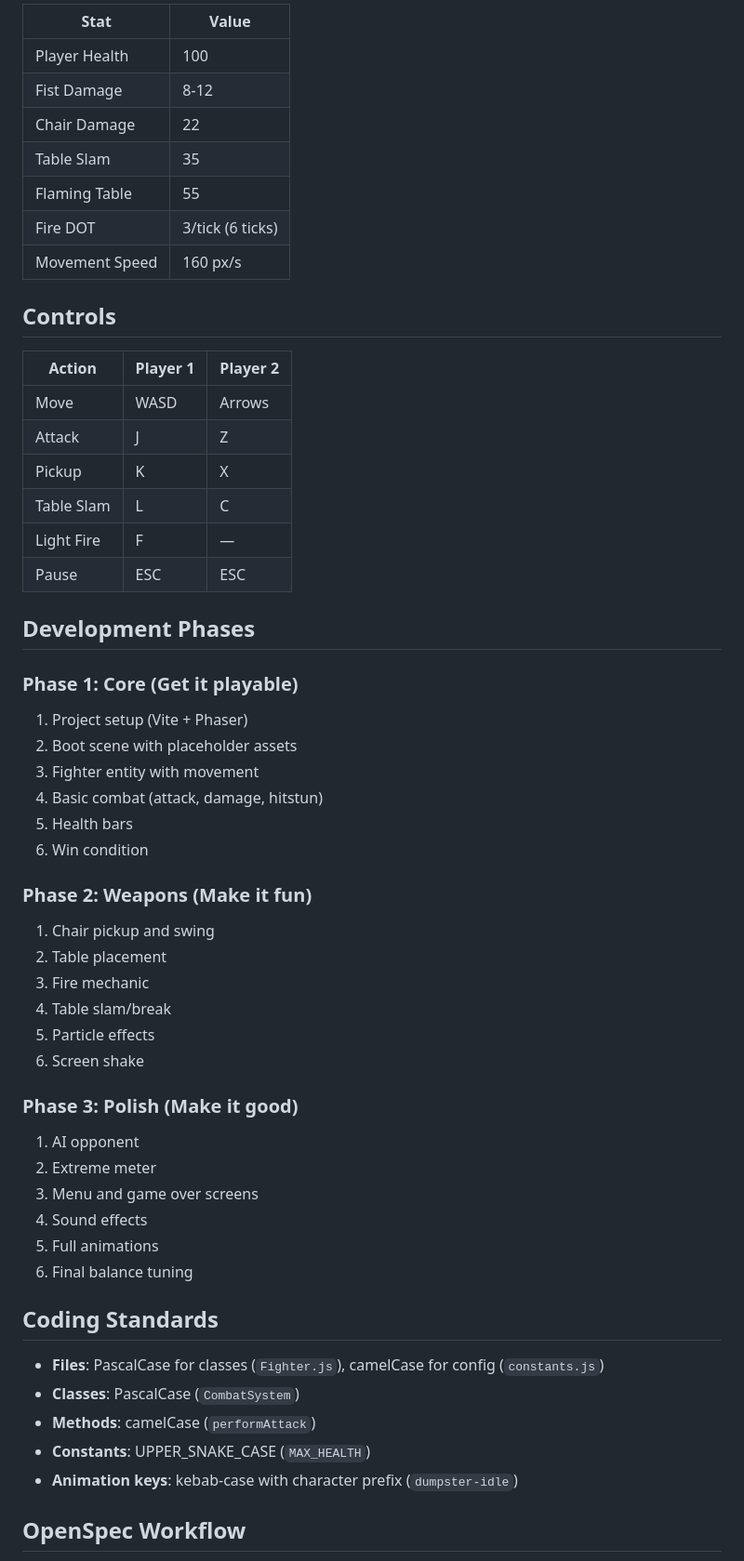
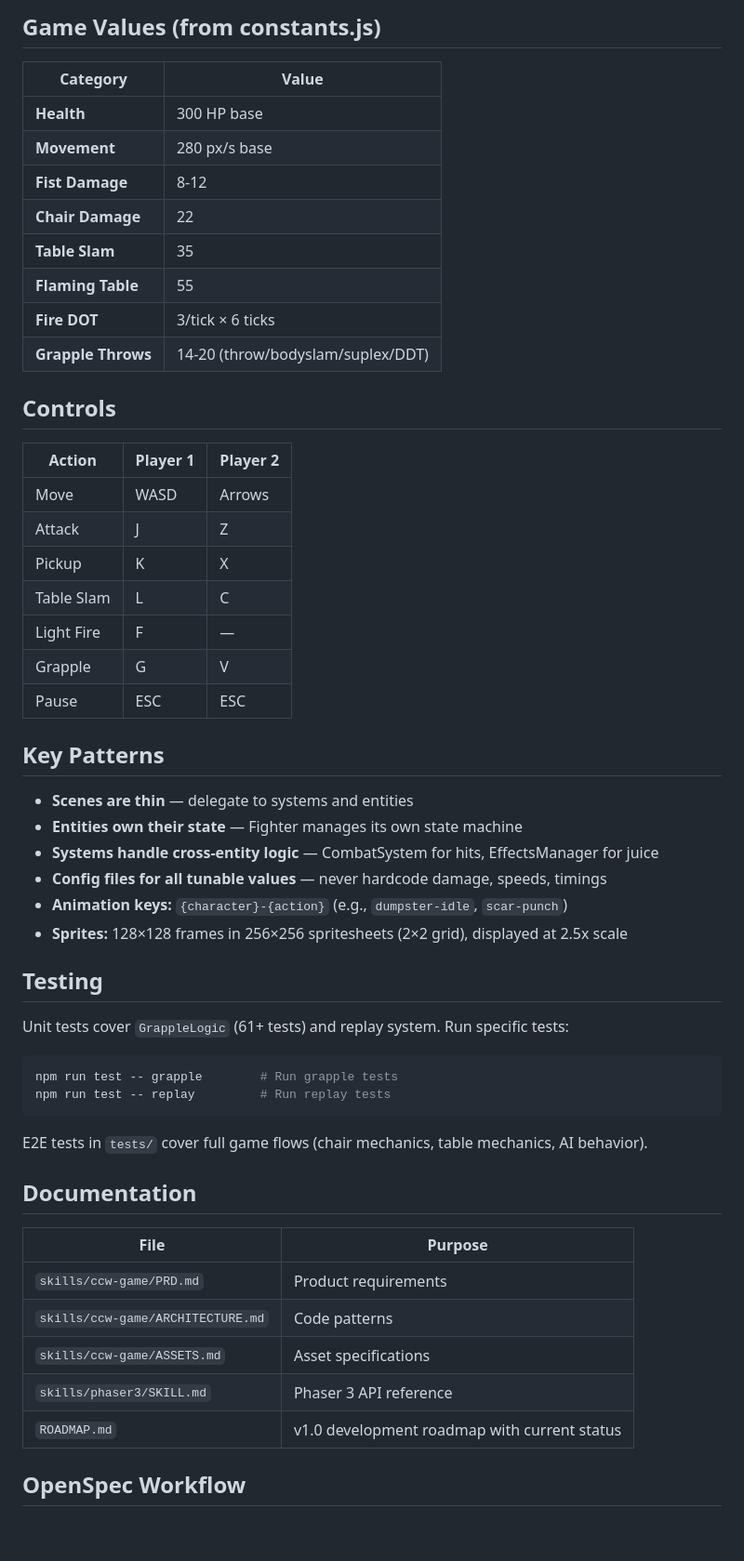
Before and after one commit to YDP-Chris/ccwrestling, a Markdown page: CLAUDE.md, the part around one of its changes. Shown at 93% size. Rendered like a GitHub page; blank space fills up the shorter version.

````diff
--- a/CLAUDE.md
+++ b/CLAUDE.md
@@ -80,13 +69,16 @@ src/
 
-| Stat | Value |
-|------|-------|
-| Player Health | 100 |
-| Fist Damage | 8-12 |
-| Chair Damage | 22 |
-| Table Slam | 35 |
-| Flaming Table | 55 |
-| Fire DOT | 3/tick (6 ticks) |
-| Movement Speed | 160 px/s |
+## Game Values (from constants.js)
+
+| Category | Value |
+|----------|-------|
+| **Health** | 300 HP base |
+| **Movement** | 280 px/s base |
+| **Fist Damage** | 8-12 |
+| **Chair Damage** | 22 |
+| **Table Slam** | 35 |
+| **Flaming Table** | 55 |
+| **Fire DOT** | 3/tick × 6 ticks |
+| **Grapple Throws** | 14-20 (throw/bodyslam/suplex/DDT) |
 
 ## Controls
 
@@ -97,41 +89,37 @@ src/
 | Pickup | K | X |
 | Table Slam | L | C |
 | Light Fire | F | — |
+| Grapple | G | V |
 | Pause | ESC | ESC |
 
-## Development Phases
+## Key Patterns
 
-### Phase 1: Core (Get it playable)
-1. Project setup (Vite + Phaser)
-2. Boot scene with placeholder assets
-3. Fighter entity with movement
-4. Basic combat (attack, damage, hitstun)
-5. Health bars
-6. Win condition
+- **Scenes are thin** — delegate to systems and entities
+- **Entities own their state** — Fighter manages its own state machine
+- **Systems handle cross-entity logic** — CombatSystem for hits, EffectsManager for juice
+- **Config files for all tunable values** — never hardcode damage, speeds, timings
+- **Animation keys:** `{character}-{action}` (e.g., `dumpster-idle`, `scar-punch`)
+- **Sprites:** 128×128 frames in 256×256 spritesheets (2×2 grid), displayed at 2.5x scale
 
-### Phase 2: Weapons (Make it fun)
-1. Chair pickup and swing
-2. Table placement
-3. Fire mechanic
-4. Table slam/break
-5. Particle effects
-6. Screen shake
+## Testing
 
-### Phase 3: Polish (Make it good)
-1. AI opponent
-2. Extreme meter
-3. Menu and game over screens
-4. Sound effects
-5. Full animations
-6. Final balance tuning
+Unit tests cover `GrappleLogic` (61+ tests) and replay system. Run specific tests:
+```bash
+npm run test -- grapple        # Run grapple tests
+npm run test -- replay         # Run replay tests
+```
 
-## Coding Standards
+E2E tests in `tests/` cover full game flows (chair mechanics, table mechanics, AI behavior).
 
-- **Files**: PascalCase for classes (`Fighter.js`), camelCase for config (`constants.js`)
-- **Classes**: PascalCase (`CombatSystem`)
-- **Methods**: camelCase (`performAttack`)
-- **Constants**: UPPER_SNAKE_CASE (`MAX_HEALTH`)
-- **Animation keys**: kebab-case with character prefix (`dumpster-idle`)
+## Documentation
+
+| File | Purpose |
+|------|---------|
+| `skills/ccw-game/PRD.md` | Product requirements |
+| `skills/ccw-game/ARCHITECTURE.md` | Code patterns |
+| `skills/ccw-game/ASSETS.md` | Asset specifications |
+| `skills/phaser3/SKILL.md` | Phaser 3 API reference |
+| `ROADMAP.md` | v1.0 development roadmap with current status |
 
 ## OpenSpec Workflow
 
````
Also changed, not shown: other parts of CLAUDE.md (+49 -79 lines).
